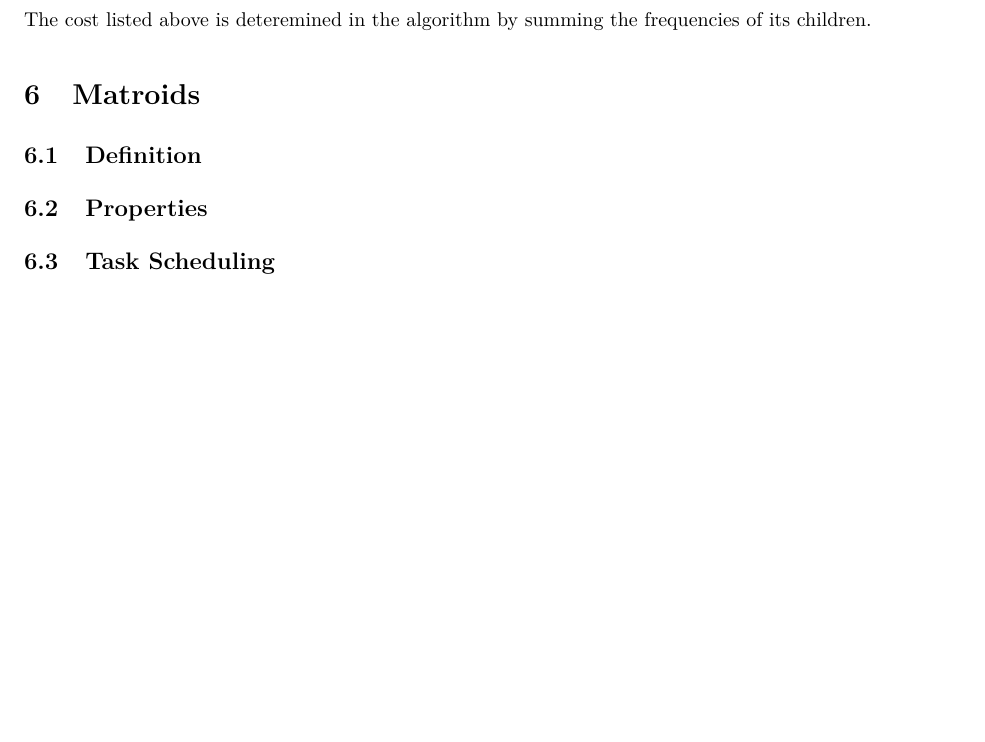
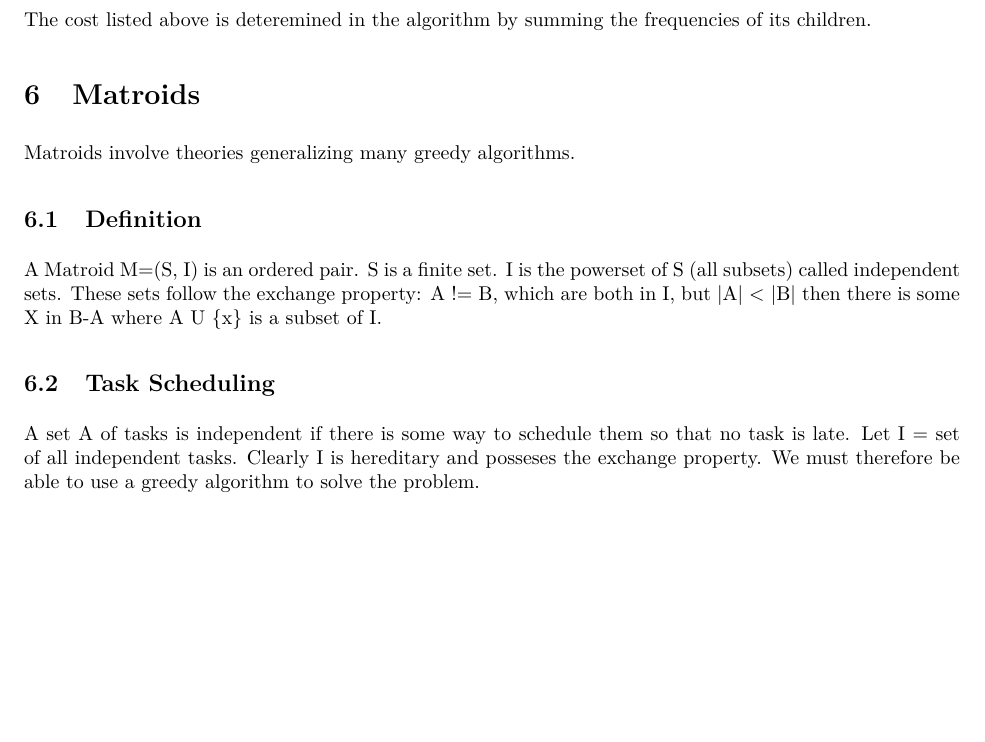
Before and after one commit to bevvvvv/Fall19Notebook, an R Markdown document (465Homework/465Midterm2StudyGuide.Rmd): part of page 7 of 7, cut so that both start at the same text, the shorter picture padded with empty space. The pictures show the output file 465Homework/465Midterm2StudyGuide.pdf that the author committed with the source.

Commit message:
finished 465 study guide

```diff
--- a/465Homework/465Midterm2StudyGuide.Rmd
+++ b/465Homework/465Midterm2StudyGuide.Rmd
@@ -281,8 +281,12 @@ The cost listed above is deteremined in the algorithm by summing the frequencies
 
 # Matroids
 
+Matroids involve theories generalizing many greedy algorithms.
+
 ## Definition
 
-## Properties
+A Matroid M=(S, I) is an ordered pair. S is a finite set. I is the powerset of S (all subsets) called independent sets. These sets follow the exchange property: A != B, which are both in I, but |A| < |B| then there is some X in B-A where A U {x} is a subset of I.
 
 ## Task Scheduling
+
+A set A of tasks is independent if there is some way to schedule them so that no task is late. Let I = set of all independent tasks. Clearly I is hereditary and posseses the exchange property. We must therefore be able to use a greedy algorithm to solve the problem.
```
Also changed, not shown: 465Homework/465Midterm2StudyGuide.pdf.
